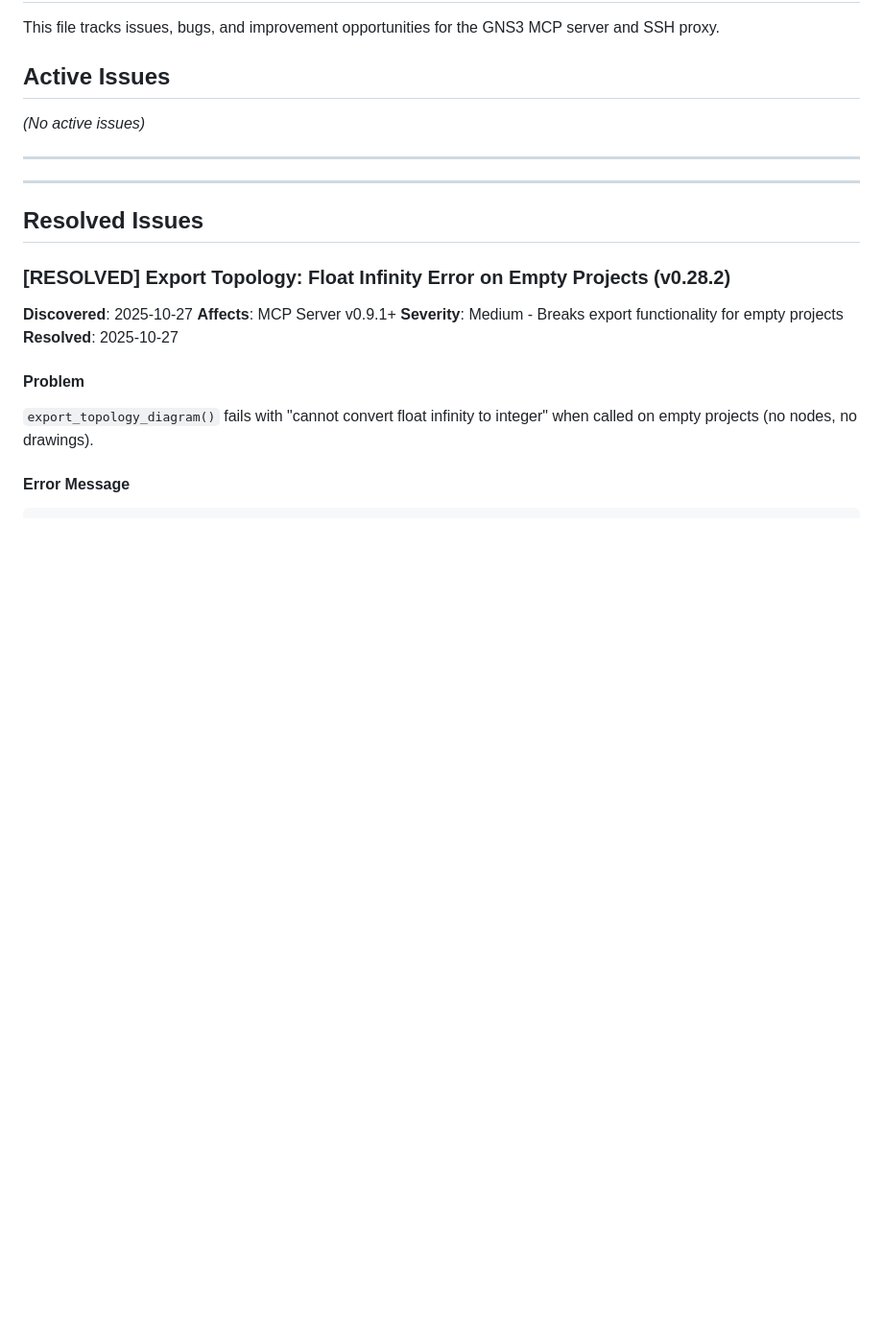
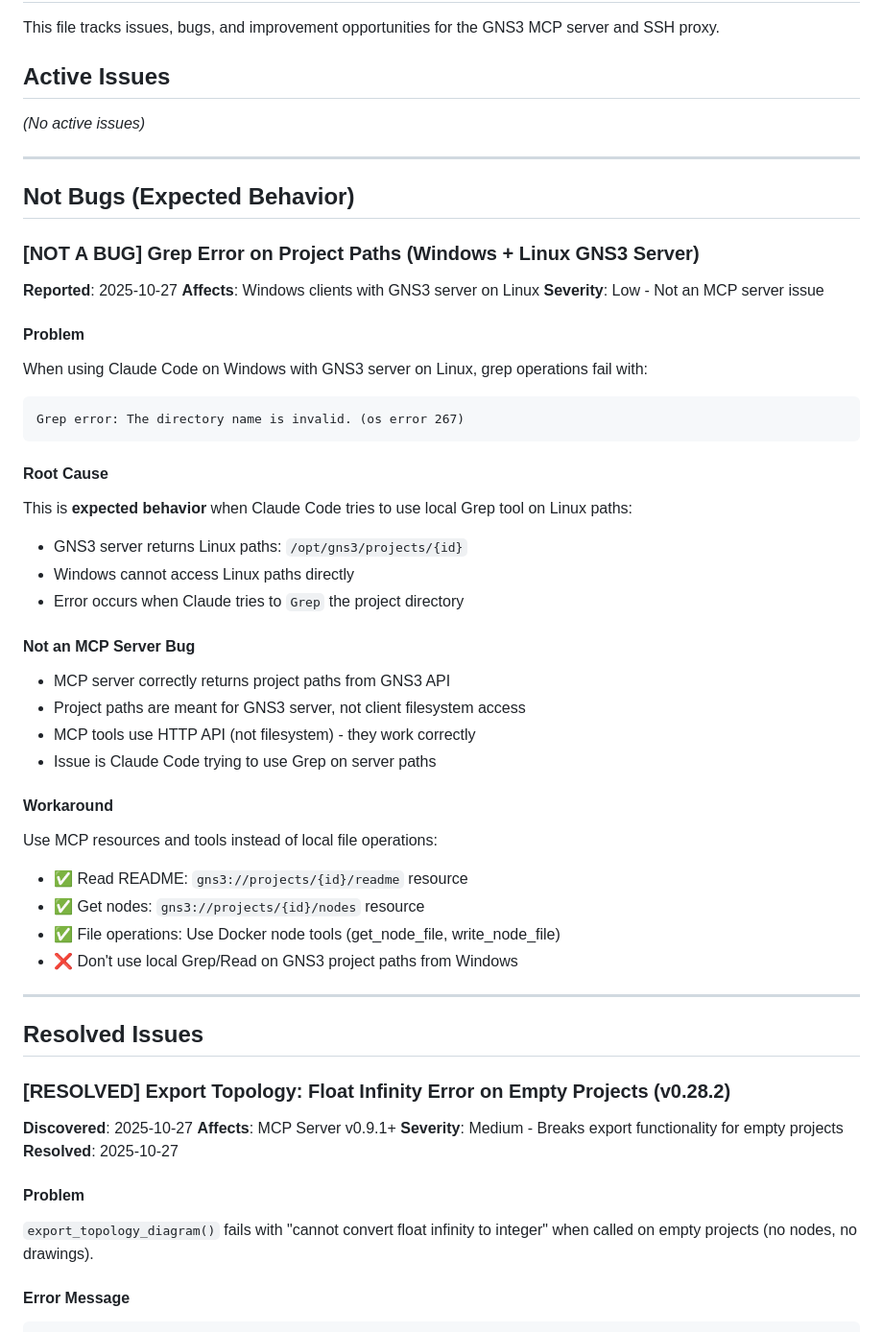
Before and after one commit to ChistokhinSV/gns3-mcp, a Markdown page: issues.md, the part around the change. Shown at 96% size. GitHub-like rendering; blank space fills up the shorter version.

Commit message:
docs: clarify grep error is not MCP bug (Windows+Linux paths)
Former-commit-id: 2eff5783a95376f363175cb850d6e7e21fba5f18

````diff
--- a/issues.md
+++ b/issues.md
@@ -7,6 +7,38 @@ This file tracks issues, bugs, and improvement opportunities for the GNS3 MCP se
 _(No active issues)_
 
 ---
+
+## Not Bugs (Expected Behavior)
+
+### [NOT A BUG] Grep Error on Project Paths (Windows + Linux GNS3 Server)
+**Reported**: 2025-10-27
+**Affects**: Windows clients with GNS3 server on Linux
+**Severity**: Low - Not an MCP server issue
+
+#### Problem
+When using Claude Code on Windows with GNS3 server on Linux, grep operations fail with:
+```
+Grep error: The directory name is invalid. (os error 267)
+```
+
+#### Root Cause
+This is **expected behavior** when Claude Code tries to use local Grep tool on Linux paths:
+- GNS3 server returns Linux paths: `/opt/gns3/projects/{id}`
+- Windows cannot access Linux paths directly
+- Error occurs when Claude tries to `Grep` the project directory
+
+#### Not an MCP Server Bug
+- MCP server correctly returns project paths from GNS3 API
+- Project paths are meant for GNS3 server, not client filesystem access
+- MCP tools use HTTP API (not filesystem) - they work correctly
+- Issue is Claude Code trying to use Grep on server paths
+
+#### Workaround
+Use MCP resources and tools instead of local file operations:
+- ✅ Read README: `gns3://projects/{id}/readme` resource
+- ✅ Get nodes: `gns3://projects/{id}/nodes` resource
+- ✅ File operations: Use Docker node tools (get_node_file, write_node_file)
+- ❌ Don't use local Grep/Read on GNS3 project paths from Windows
 
 ---
 
````
